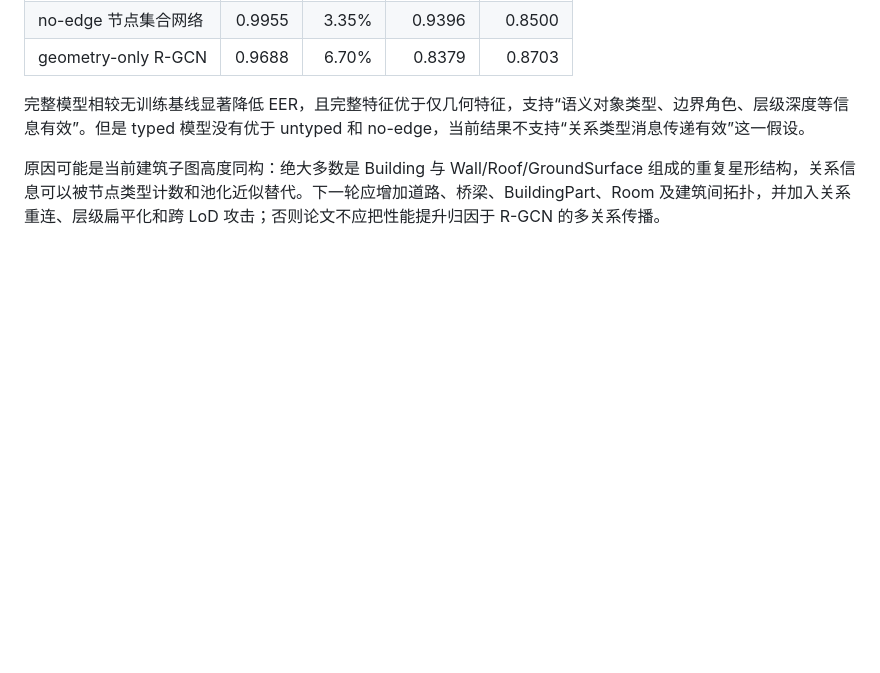
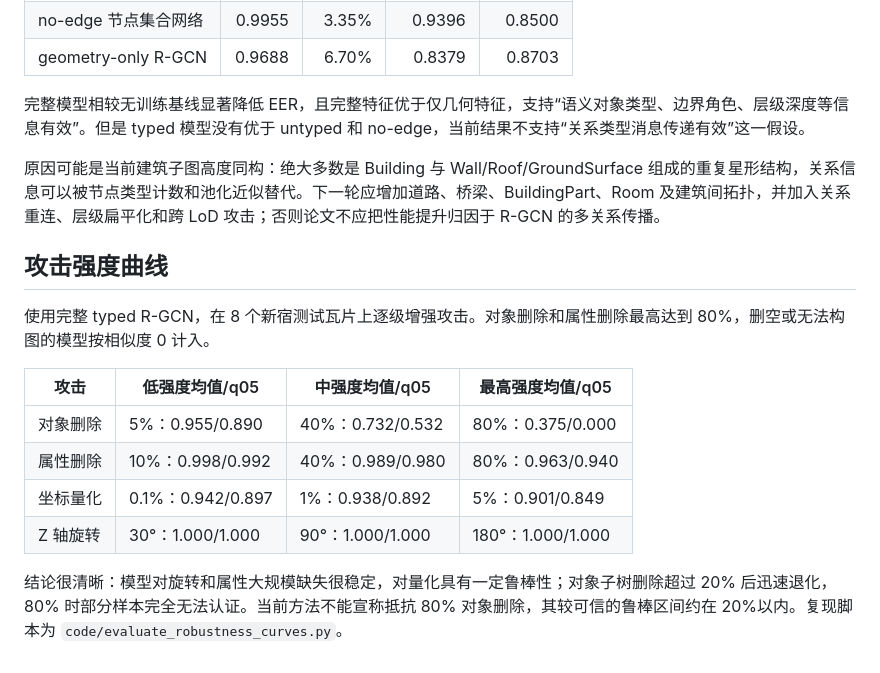
Before and after one commit to draken-xiaolong/CIMFuseMark, a Markdown page: docs/v0.5_plateau_semantic_dataset_zh.md, the part around the change. Drawn GitHub-style; blank space fills up the shorter version.

Commit message:
Report robustness intensity curves

```diff
--- a/docs/v0.5_plateau_semantic_dataset_zh.md
+++ b/docs/v0.5_plateau_semantic_dataset_zh.md
@@ -54,3 +54,16 @@ PYTHONPATH=code python3 code/train_rgcn_demo.py --manifest code/data/plateau_man
 完整模型相较无训练基线显著降低 EER，且完整特征优于仅几何特征，支持“语义对象类型、边界角色、层级深度等信息有效”。但是 typed 模型没有优于 untyped 和 no-edge，当前结果不支持“关系类型消息传递有效”这一假设。
 
 原因可能是当前建筑子图高度同构：绝大多数是 Building 与 Wall/Roof/GroundSurface 组成的重复星形结构，关系信息可以被节点类型计数和池化近似替代。下一轮应增加道路、桥梁、BuildingPart、Room 及建筑间拓扑，并加入关系重连、层级扁平化和跨 LoD 攻击；否则论文不应把性能提升归因于 R-GCN 的多关系传播。
+
+## 攻击强度曲线
+
+使用完整 typed R-GCN，在 8 个新宿测试瓦片上逐级增强攻击。对象删除和属性删除最高达到 80%，删空或无法构图的模型按相似度 0 计入。
+
+| 攻击 | 低强度均值/q05 | 中强度均值/q05 | 最高强度均值/q05 |
+|---|---|---|---|
+| 对象删除 | 5%：0.955/0.890 | 40%：0.732/0.532 | 80%：0.375/0.000 |
+| 属性删除 | 10%：0.998/0.992 | 40%：0.989/0.980 | 80%：0.963/0.940 |
+| 坐标量化 | 0.1%：0.942/0.897 | 1%：0.938/0.892 | 5%：0.901/0.849 |
+| Z 轴旋转 | 30°：1.000/1.000 | 90°：1.000/1.000 | 180°：1.000/1.000 |
+
+结论很清晰：模型对旋转和属性大规模缺失很稳定，对量化具有一定鲁棒性；对象子树删除超过 20% 后迅速退化，80% 时部分样本完全无法认证。当前方法不能宣称抵抗 80% 对象删除，其较可信的鲁棒区间约在 20%以内。复现脚本为 `code/evaluate_robustness_curves.py`。
```
